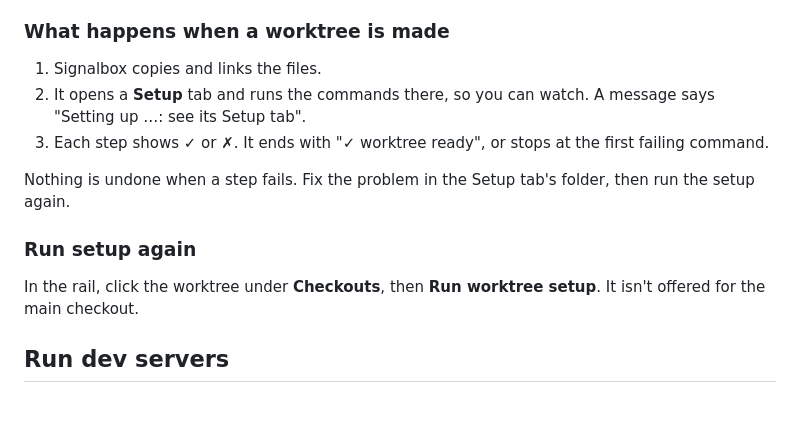
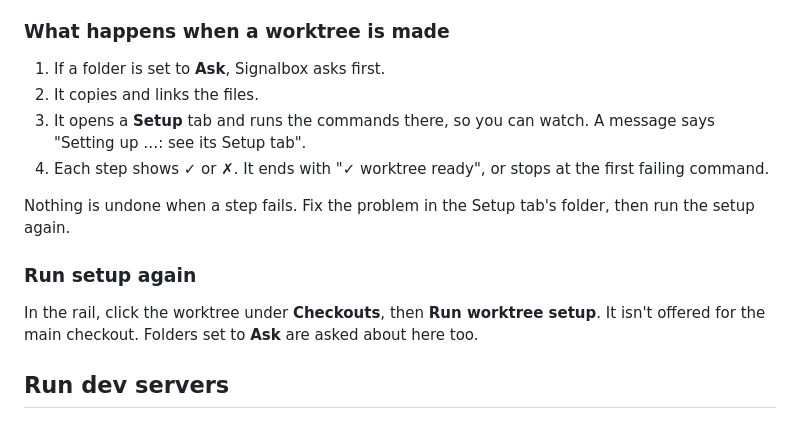
Before and after one commit to Accessa-suite/signalbox-app, a Markdown page: docs/manual/run-and-worktree-setup.md, the part around one of its changes. Rendered like a GitHub page.

```diff
--- a/docs/manual/run-and-worktree-setup.md
+++ b/docs/manual/run-and-worktree-setup.md
@@ -34,15 +50,16 @@ Fill in, for each repo:
 
 ### What happens when a worktree is made
 
-1. Signalbox copies and links the files.
-2. It opens a **Setup** tab and runs the commands there, so you can watch. A message says "Setting up …: see its Setup tab".
-3. Each step shows ✓ or ✗. It ends with "✓ worktree ready", or stops at the first failing command.
+1. If a folder is set to **Ask**, Signalbox asks first.
+2. It copies and links the files.
+3. It opens a **Setup** tab and runs the commands there, so you can watch. A message says "Setting up …: see its Setup tab".
+4. Each step shows ✓ or ✗. It ends with "✓ worktree ready", or stops at the first failing command.
 
 Nothing is undone when a step fails. Fix the problem in the Setup tab's folder, then run the setup again.
 
 ### Run setup again
 
-In the rail, click the worktree under **Checkouts**, then **Run worktree setup**. It isn't offered for the main checkout.
+In the rail, click the worktree under **Checkouts**, then **Run worktree setup**. It isn't offered for the main checkout. Folders set to **Ask** are asked about here too.
 
 ## Run dev servers
 
```
Also changed, not shown: other parts of docs/manual/run-and-worktree-setup.md (+20 -4 lines), CHANGELOG.md (+7 -0 lines), README.md (+2 -2 lines), docs/manual/images/setup-run.png.
